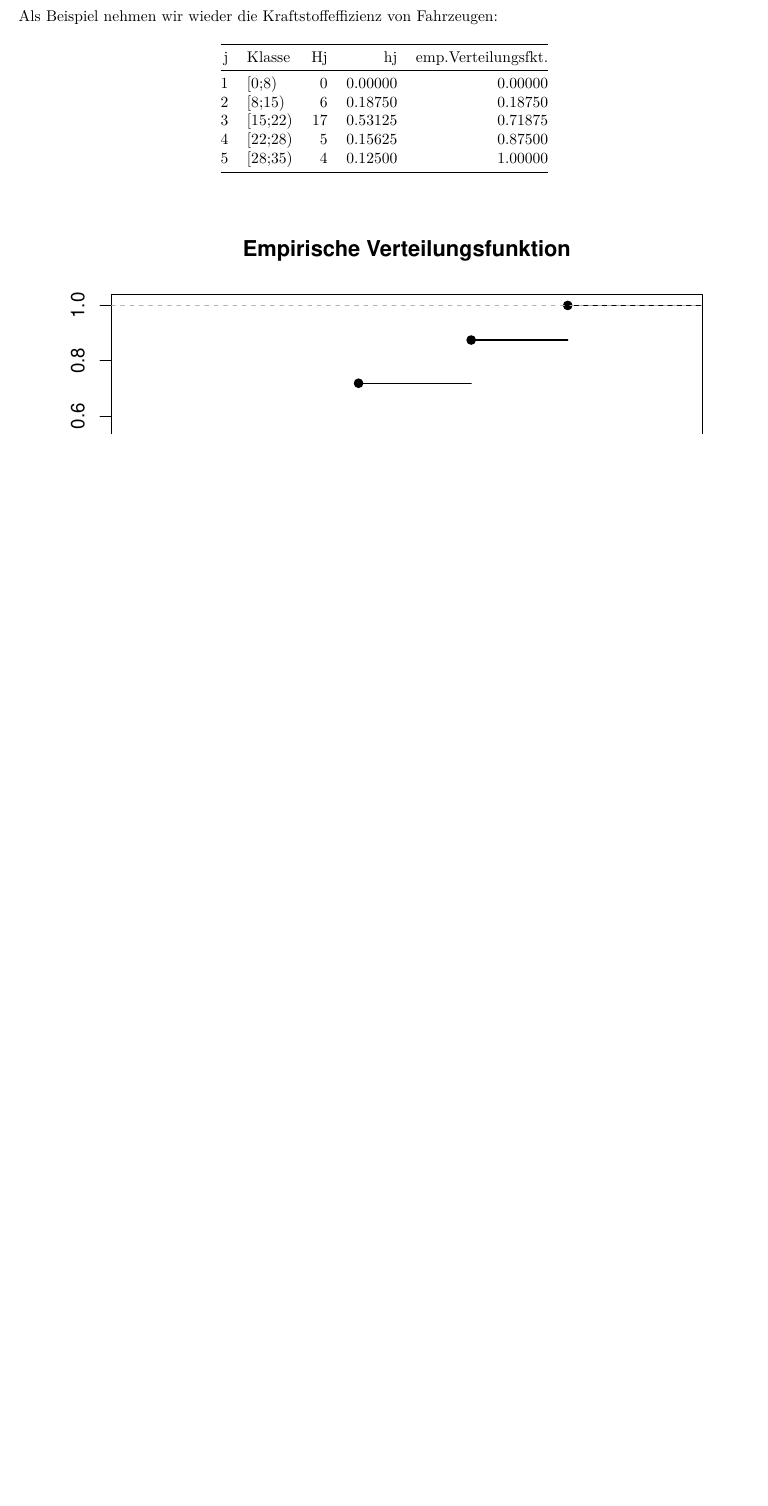
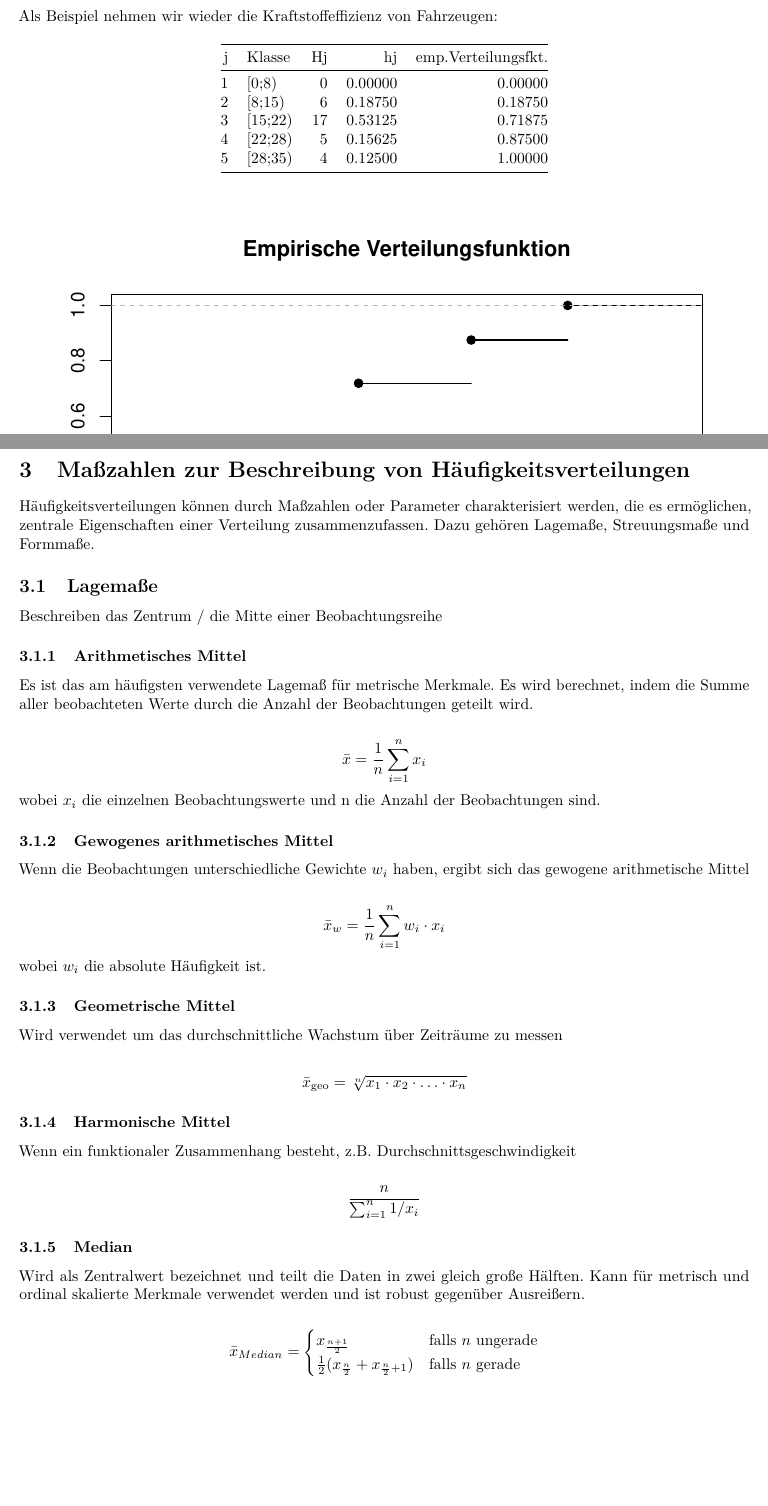
Before and after one commit to gerritkonrad/Statistik-Zusammenfassung, an R Markdown document (Statistik-Zusammenfassung.Rmd): part of page 10 of 12 before the commit and two parts of pages 10 and 11 of 14 after it, the two joined at a grey line, cut so that both start at the same text, the shorter picture padded with empty space. The pictures show the output file Statistik-Zusammenfassung.pdf that the author committed with the source.

Commit message:
Anfang Kapitel 3

```diff
--- /dev/null
+++ b/Kapitel/3-Maßzahlen.Rmd
@@ -0,0 +1,36 @@
+# Maßzahlen zur Beschreibung von Häufigkeitsverteilungen
+Häufigkeitsverteilungen können durch Maßzahlen oder Parameter charakterisiert werden, die es ermöglichen, zentrale Eigenschaften einer Verteilung zusammenzufassen. Dazu gehören Lagemaße, Streuungsmaße und Formmaße.
+
+## Lagemaße
+Beschreiben das Zentrum / die Mitte einer Beobachtungsreihe
+
+### Arithmetisches Mittel
+Es ist das am häufigsten verwendete Lagemaß für metrische Merkmale. Es wird berechnet, indem die Summe aller beobachteten Werte durch die Anzahl der Beobachtungen geteilt wird.
+
+$$\bar{x} = \frac{1}{n} \sum_{i=1}^{n} x_i$$
+wobei $x_i$ die einzelnen Beobachtungswerte und n die Anzahl der Beobachtungen sind.
+
+### Gewogenes arithmetisches Mittel
+Wenn die Beobachtungen unterschiedliche Gewichte $w_i$ haben, ergibt sich das gewogene arithmetische Mittel
+
+$$\bar{x}_w = \frac{1}{n} \sum_{i=1}^{n} w_i \cdot x_i$$
+wobei $w_i$ die absolute Häufigkeit ist.
+
+### Geometrische Mittel
+Wird verwendet um das durchschnittliche Wachstum über Zeiträume zu messen
+
+$$\bar{x}_\text{geo} = \sqrt[n]{x_1 \cdot x_2 \cdot \ldots \cdot x_n}$$
+
+### Harmonische Mittel
+Wenn ein funktionaler Zusammenhang besteht, z.B. Durchschnittsgeschwindigkeit
+
+$$\frac{n}{\sum_{i=1}^{n} 1/x_i}$$
+
+### Median
+Wird als Zentralwert bezeichnet und teilt die Daten in zwei gleich große Hälften. Kann für metrisch und ordinal skalierte Merkmale verwendet werden und ist robust gegenüber Ausreißern.
+
+$$
+\bar x_{Median} =
+\begin{cases}
+x_{\frac{n+1}{2}} & \text{falls } n \text{ ungerade} \\
+\frac{1}{2} (x_{\frac{n}{2}} + x_{\frac{n}{2}+1}) & \text{falls } n \text{ gerade} \\
@@ -0,0 +45,5 @@
+x_p =
+\begin{cases}
+\frac{1}{2} (x_I + x_{I+1}) & \text{falls } I \text{ ganzzahlig} \\
+x_{[I]+1} & \text{falls } I \text{ nicht ganzzahlig} \\
+\end{cases}
@@ -0,0 +62,6 @@
+Median                      $\bar x_{Median}$      $x_{\frac{n+1}{2}} \text{ oder } \frac{1}{2} (x_{\frac{n}{2}} + x_{\frac{n}{2}+1})$
+Quantil                     $Q_\alpha$             Wert der Verteilungsfunktion
+Arithmetisches Mittel       $\bar x$               $\frac{1}{n}\sum_{i=1}^{n}x_i$
+Geometrisches Mittel        $\bar x_{geo}$         $\sqrt[n]{x_1 \cdot x_2 \cdot \ldots \cdot x_n}$
+Harmonisches Mittel         $\bar x_{harm}$        $\frac{n}{\sum_{i=1}^{n} 1/x_i}$
+-------------------------   --------------------   ----------------
```
Also changed, not shown: Statistik-Zusammenfassung.Rmd (+3 -0 lines), Kapitel/2-Begriff_der_Haeufigkeit.html (deleted), Statistik-Zusammenfassung.pdf, Kapitel/3-Maßzahlen.Rmd (20 more changed lines), 1 other file.
